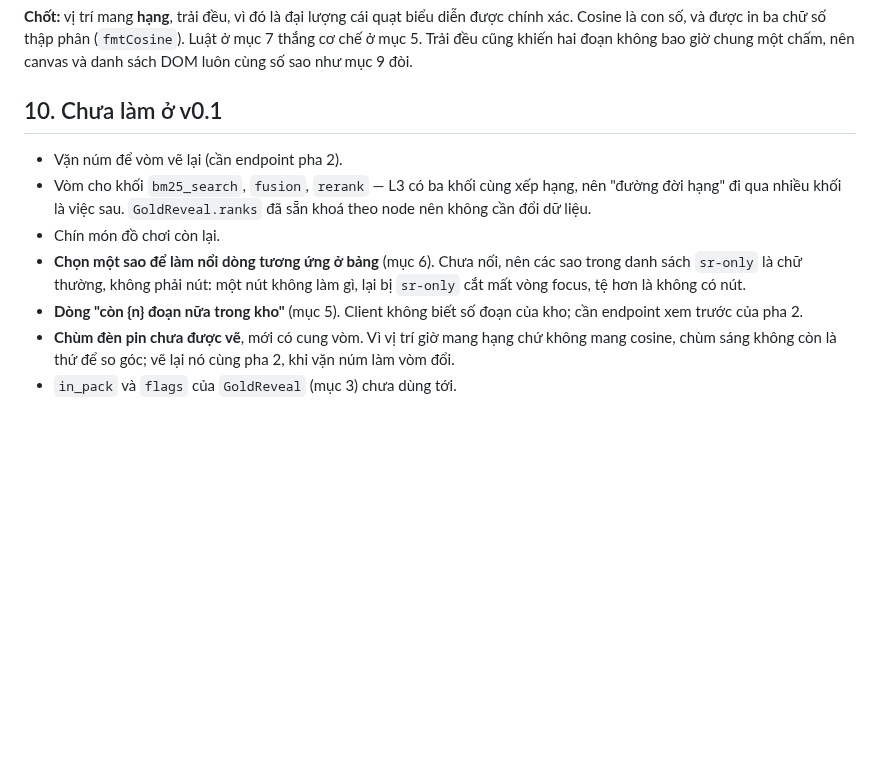
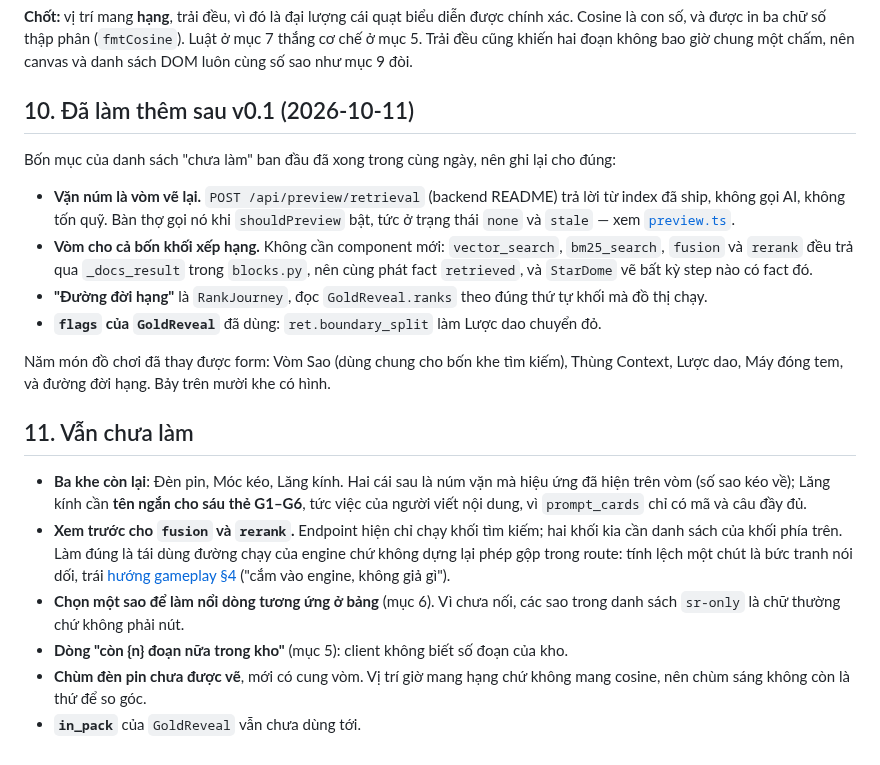
Before and after one commit to Tai-TZ/v-game, a Markdown page: docs/design/vom-sao-v0.1.md, the part around the change. Rendered like a GitHub page; blank space fills up the shorter version.

Commit message:
docs(design): four of the Vòm Sao "not yet" items shipped the same day
The list was written when one toy existed. Turning a knob redraws the dome now,
all four ranked blocks get one for free through the retrieved fact they share,
the rank journey landed, and ret.boundary_split drives the blade.

§11 keeps what is genuinely left, with why rather than just what: Lăng kính
needs short names for the six prompt cards, which is content work, and previewing
fusion and rerank needs the engine own execution reused rather than the fusion
maths rebuilt inside the route — a drawing that computes slightly differently
from the run is the one thing gameplay-direction §4 forbids.

Co-Authored-By: Claude Opus 5 <noreply@anthropic.com>

```diff
--- a/docs/design/vom-sao-v0.1.md
+++ b/docs/design/vom-sao-v0.1.md
@@ -102,12 +102,22 @@ Mục 5 trước đây cho **góc** mang cosine, chuẩn hoá theo khoảng củ
 
 **Chốt:** vị trí mang **hạng**, trải đều, vì đó là đại lượng cái quạt biểu diễn được chính xác. Cosine là con số, và được in ba chữ số thập phân (`fmtCosine`). Luật ở mục 7 thắng cơ chế ở mục 5. Trải đều cũng khiến hai đoạn không bao giờ chung một chấm, nên canvas và danh sách DOM luôn cùng số sao như mục 9 đòi.
 
-## 10. Chưa làm ở v0.1
+## 10. Đã làm thêm sau v0.1 (2026-10-11)
 
-- Vặn núm để vòm vẽ lại (cần endpoint pha 2).
-- Vòm cho khối `bm25_search`, `fusion`, `rerank` — L3 có ba khối cùng xếp hạng, nên "đường đời hạng" đi qua nhiều khối là việc sau. `GoldReveal.ranks` đã sẵn khoá theo node nên không cần đổi dữ liệu.
-- Chín món đồ chơi còn lại.
-- **Chọn một sao để làm nổi dòng tương ứng ở bảng** (mục 6). Chưa nối, nên các sao trong danh sách `sr-only` là chữ thường, không phải nút: một nút không làm gì, lại bị `sr-only` cắt mất vòng focus, tệ hơn là không có nút.
-- **Dòng "còn {n} đoạn nữa trong kho"** (mục 5). Client không biết số đoạn của kho; cần endpoint xem trước của pha 2.
-- **Chùm đèn pin chưa được vẽ**, mới có cung vòm. Vì vị trí giờ mang hạng chứ không mang cosine, chùm sáng không còn là thứ để so góc; vẽ lại nó cùng pha 2, khi vặn núm làm vòm đổi.
-- `in_pack` và `flags` của `GoldReveal` (mục 3) chưa dùng tới.
+Bốn mục của danh sách "chưa làm" ban đầu đã xong trong cùng ngày, nên ghi lại cho đúng:
+
+- **Vặn núm là vòm vẽ lại.** `POST /api/preview/retrieval` (backend README) trả lời từ index đã ship, không gọi AI, không tốn quỹ. Bàn thợ gọi nó khi `shouldPreview` bật, tức ở trạng thái `none` và `stale` — xem [`preview.ts`](../../frontend/app/features/workbench/preview.ts).
+- **Vòm cho cả bốn khối xếp hạng.** Không cần component mới: `vector_search`, `bm25_search`, `fusion` và `rerank` đều trả qua `_docs_result` trong `blocks.py`, nên cùng phát fact `retrieved`, và `StarDome` vẽ bất kỳ step nào có fact đó.
+- **"Đường đời hạng"** là `RankJourney`, đọc `GoldReveal.ranks` theo đúng thứ tự khối mà đồ thị chạy.
+- **`flags` của `GoldReveal`** đã dùng: `ret.boundary_split` làm Lược dao chuyển đỏ.
+
+Năm món đồ chơi đã thay được form: Vòm Sao (dùng chung cho bốn khe tìm kiếm), Thùng Context, Lược dao, Máy đóng tem, và đường đời hạng. Bảy trên mười khe có hình.
+
+## 11. Vẫn chưa làm
+
+- **Ba khe còn lại**: Đèn pin, Móc kéo, Lăng kính. Hai cái sau là núm vặn mà hiệu ứng đã hiện trên vòm (số sao kéo về); Lăng kính cần **tên ngắn cho sáu thẻ G1–G6**, tức việc của người viết nội dung, vì `prompt_cards` chỉ có mã và câu đầy đủ.
+- **Xem trước cho `fusion` và `rerank`.** Endpoint hiện chỉ chạy khối tìm kiếm; hai khối kia cần danh sách của khối phía trên. Làm đúng là tái dùng đường chạy của engine chứ không dựng lại phép gộp trong route: tính lệch một chút là bức tranh nói dối, trái [hướng gameplay §4](gameplay-direction.md) ("cắm vào engine, không giả gì").
+- **Chọn một sao để làm nổi dòng tương ứng ở bảng** (mục 6). Vì chưa nối, các sao trong danh sách `sr-only` là chữ thường chứ không phải nút.
+- **Dòng "còn {n} đoạn nữa trong kho"** (mục 5): client không biết số đoạn của kho.
+- **Chùm đèn pin chưa được vẽ**, mới có cung vòm. Vị trí giờ mang hạng chứ không mang cosine, nên chùm sáng không còn là thứ để so góc.
+- **`in_pack`** của `GoldReveal` vẫn chưa dùng tới.
```
